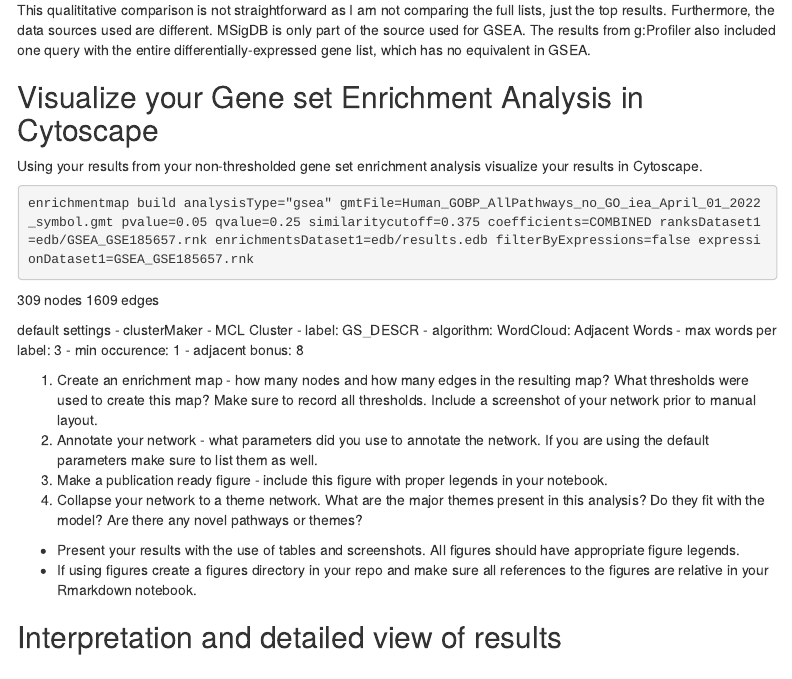
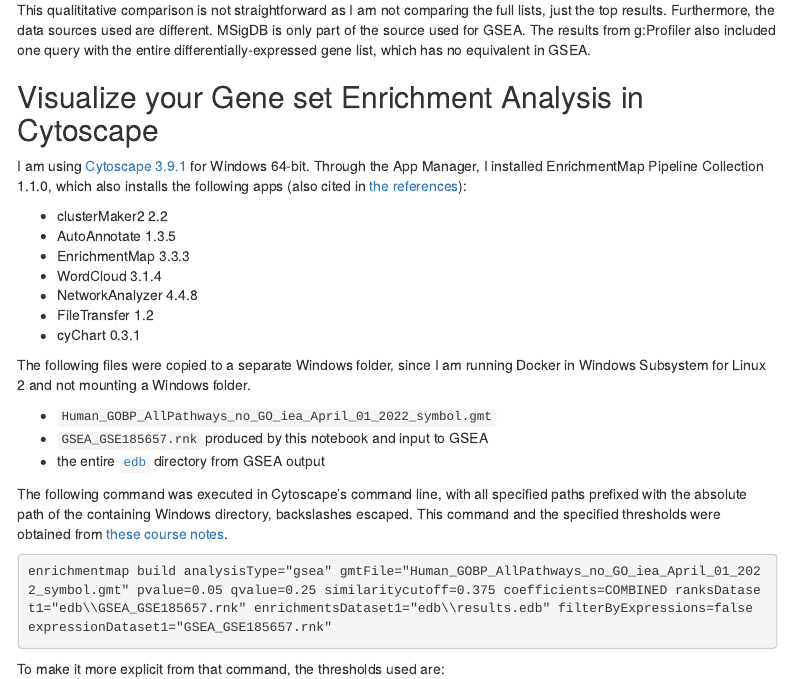
Before and after one commit to bcb420-2022/Kevin_Lu, an R Markdown document (A3_Kevin_Lu.Rmd): the page in a window 1100 px wide, from 2640 px down. The pictures show the output file A3_Kevin_Lu.html that the author committed with the source, opened offline; menus at the side of the page are left out.

````diff
--- a/A3_Kevin_Lu.Rmd
+++ b/A3_Kevin_Lu.Rmd
@@ -6,7 +6,7 @@
 output:
   html_document:
     toc: true
-    toc_depth: 2
+    toc_depth: 3
     toc_float: true
 bibliography: A3.bib
 csl: biomed-central.csl
@@ -174,11 +174,33 @@
 
 ## Visualize your Gene set Enrichment Analysis in Cytoscape
 
-Using your results from your non-thresholded gene set enrichment analysis visualize your results in Cytoscape.
+I am using [Cytoscape 3.9.1](https://cytoscape.org/) for Windows 64-bit. Through
+the App Manager, I installed EnrichmentMap Pipeline Collection 1.1.0, which also
+installs the following apps (also cited in [the references](#references)):
+
+- clusterMaker2 2.2
+- AutoAnnotate 1.3.5
+- EnrichmentMap 3.3.3
+- WordCloud 3.1.4
+- NetworkAnalyzer 4.4.8
+- FileTransfer 1.2
+- cyChart 0.3.1
+
+The following files were copied to a separate Windows folder, since I am running
+Docker in Windows Subsystem for Linux 2 and not mounting a Windows folder.
+
+- `Human_GOBP_AllPathways_no_GO_iea_April_01_2022_symbol.gmt`
+- `GSEA_GSE185657.rnk` produced by this notebook and input to GSEA
+- the entire [`edb`](https://github.com/bcb420-2022/Kevin_Lu/tree/main/A3.GseaPreranked.1649192025218/edb)
+  directory from GSEA output
+
+The following command was executed in Cytoscape's command line, with all specified
+paths prefixed with the absolute path of the containing Windows directory,
+backslashes escaped. This command and the specified thresholds were obtained from
+[these course notes](https://baderlab.github.io/Cytoscape_workflows/EnrichmentMapPipeline/Protocol2_createEM.html).
 
 ```cytoscape
-enrichmentmap build analysisType="gsea" gmtFile=Human_GOBP_AllPathways_no_GO_iea_April_01_2022_symbol.gmt pvalue=0.05 qvalue=0.25 similaritycutoff=0.375 coefficients=COMBINED ranksDataset1=edb/GSEA_GSE185657.rnk enrichmentsDataset1=edb/results.edb filterByExpressions=false expressionDataset1=GSEA_GSE185657.rnk
+enrichmentmap build analysisType="gsea" gmtFile="Human_GOBP_AllPathways_no_GO_iea_April_01_2022_symbol.gmt" pvalue=0.05 qvalue=0.25 similaritycutoff=0.375 coefficients=COMBINED ranksDataset1="edb\\GSEA_GSE185657.rnk" enrichmentsDataset1="edb\\results.edb" filterByExpressions=false expressionDataset1="GSEA_GSE185657.rnk"
 ```
 
-309 nodes
-1609 edges
+To make it more explicit from that command, the thresholds used are:
````
Also changed, not shown: A3_Kevin_Lu.html, cytoscape/initial.png (added), cytoscape/legend.png (added), cytoscape/theme.png (added), A3_Kevin_Lu.Rmd (18 more changed lines), 4 other files.
